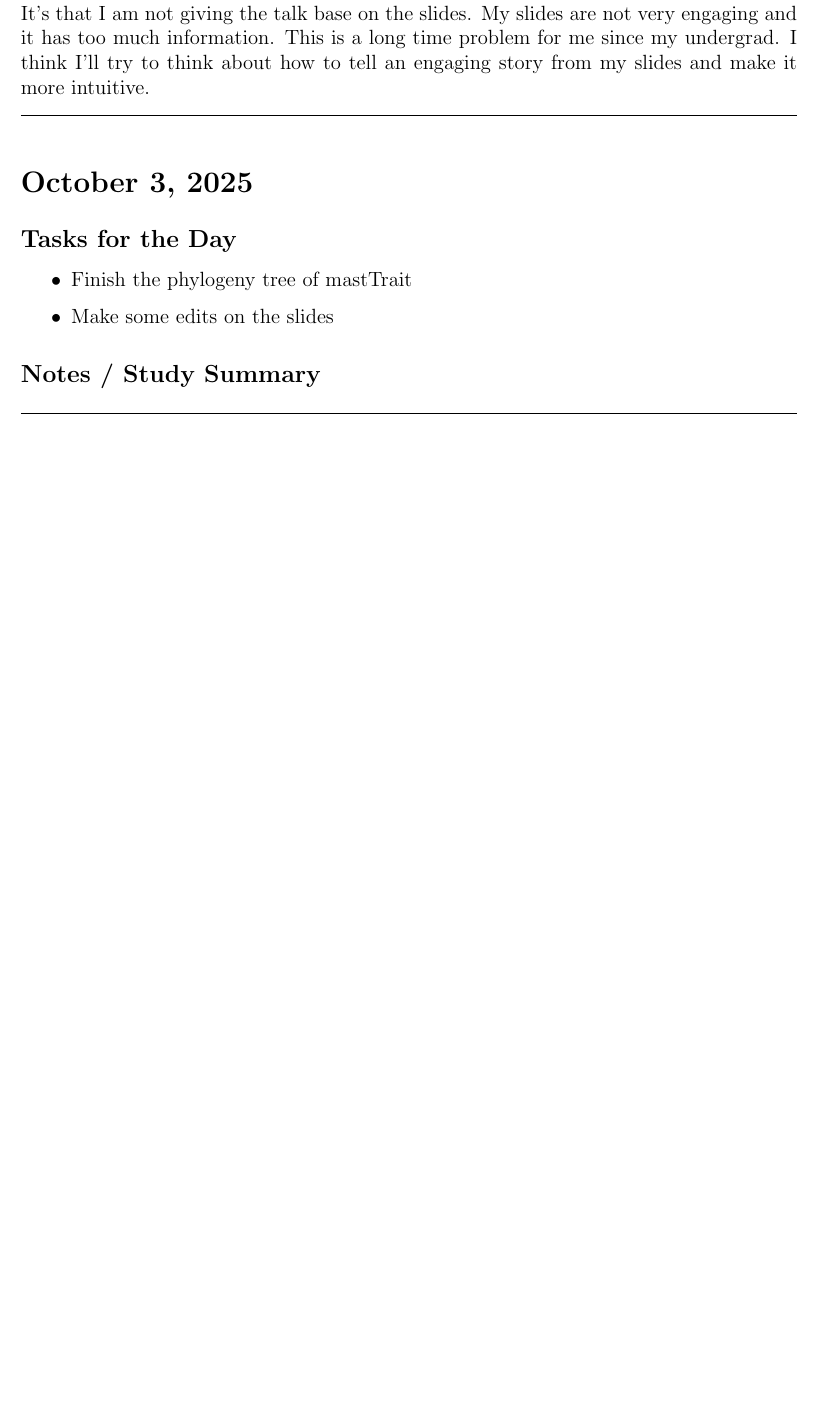
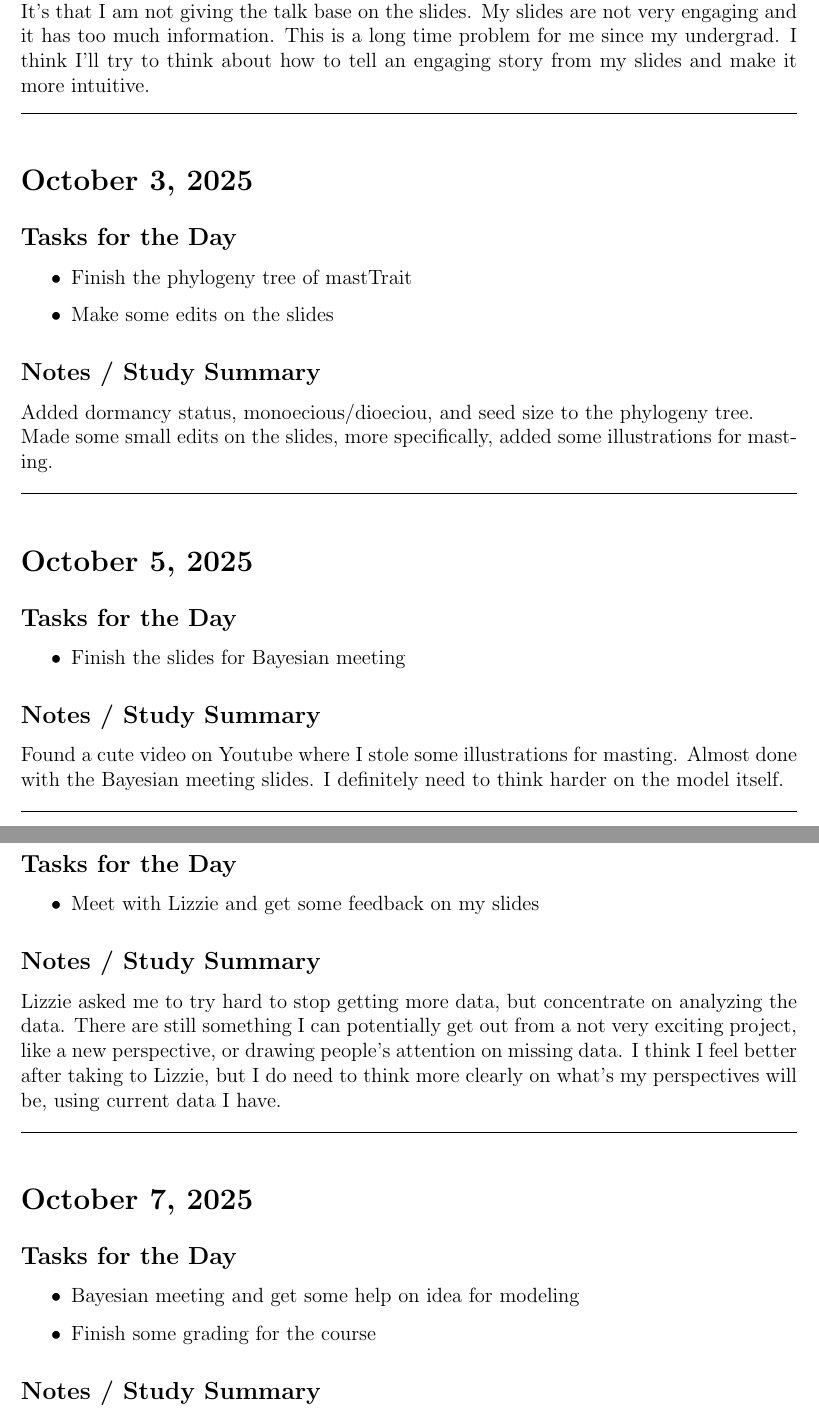
Before and after one commit to wangxm-forest/PhD, a LaTeX document (dailyLog/2025.tex): part of page 8 of 8 before the commit and two parts of pages 8 and 9 of 9 after it, the two joined at a grey line, cut so that both start at the same text, the shorter picture padded with empty space. Compiled offline with pdfLaTeX.

Commit message:
daily log

```diff
--- a/dailyLog/2025.tex
+++ b/dailyLog/2025.tex
@@ -301,6 +301,49 @@ Had the talk practice with Victor and Lizzie today. They gave me lots of useful
     \item Make some edits on the slides
 \end{itemize}
 \subsection*{Notes / Study Summary}
+Added dormancy status, monoecious/dioeciou, and seed size to the phylogeny tree.\\
+Made some small edits on the slides, more specifically, added some illustrations for masting.
+
+\vspace{1em}
+\hrule
+\vspace{1em}
+\section*{October 5, 2025}
+\addcontentsline{toc}{section}{October 5, 2025}
+
+\subsection*{Tasks for the Day}
+\begin{itemize}
+    \item Finish the slides for Bayesian meeting
+\end{itemize}
+\subsection*{Notes / Study Summary}
+Found a cute video on Youtube where I stole some illustrations for masting. Almost done with the Bayesian meeting slides. I definitely need to think harder on the model itself.
+
+\vspace{1em}
+\hrule
+\vspace{1em}
+
+\section*{October 6, 2025}
+\addcontentsline{toc}{section}{October 6, 2025}
+
+\subsection*{Tasks for the Day}
+\begin{itemize}
+    \item Meet with Lizzie and get some feedback on my slides
+\end{itemize}
+\subsection*{Notes / Study Summary}
+Lizzie asked me to try hard to stop getting more data, but concentrate on analyzing the data. There are still something I can potentially get out from a not very exciting project, like a new perspective, or drawing people's attention on missing data. I think I feel better after taking to Lizzie, but I do need to think more clearly on what's my perspectives will be, using current data I have.
+
+\vspace{1em}
+\hrule
+\vspace{1em}
+
+\section*{October 7, 2025}
+\addcontentsline{toc}{section}{October 7, 2025}
+
+\subsection*{Tasks for the Day}
+\begin{itemize}
+    \item Bayesian meeting and get some help on idea for modeling
+    \item Finish some grading for the course
+\end{itemize}
+\subsection*{Notes / Study Summary}
 
 
 \vspace{1em}
```
Also changed, not shown: dailyLog/2025.pdf.
